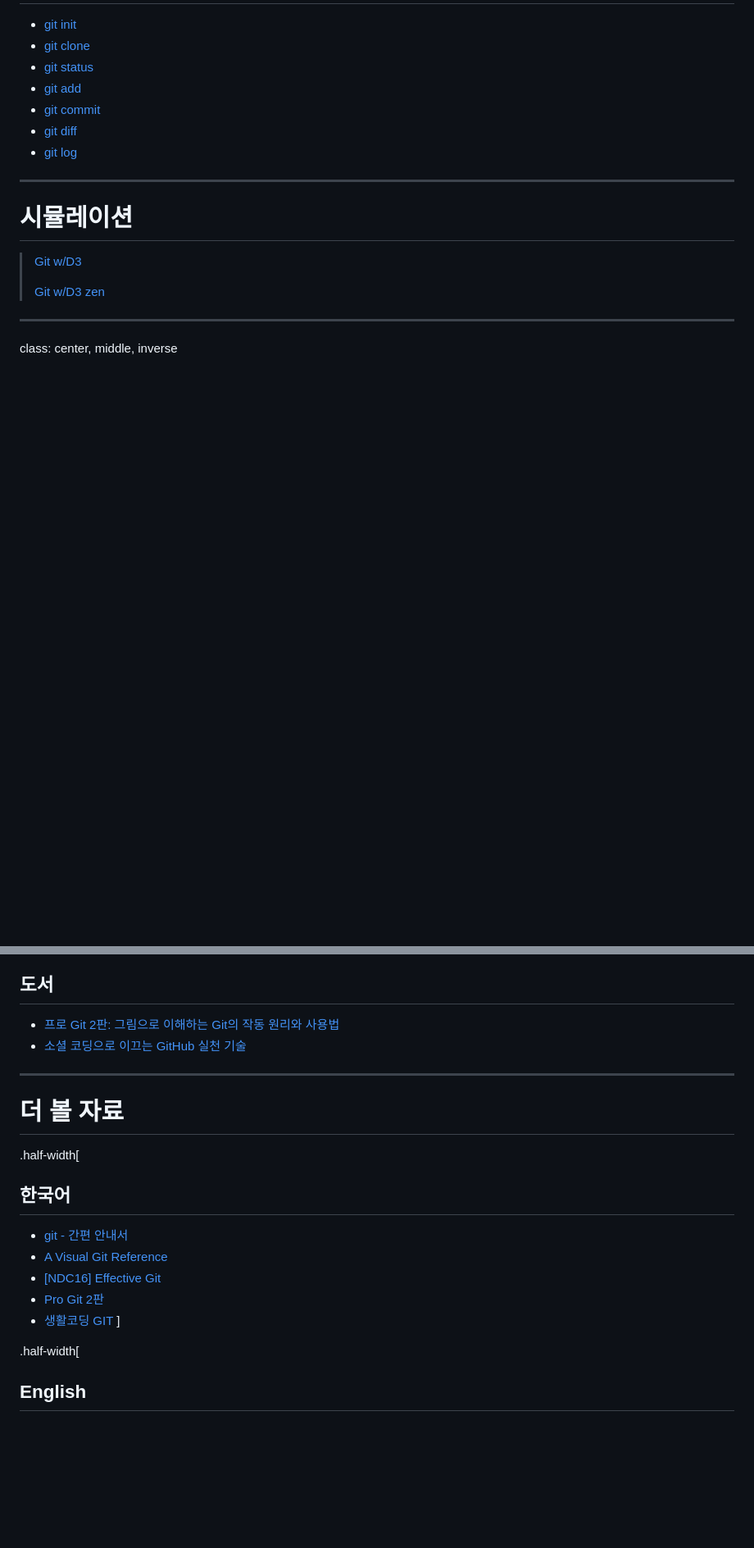
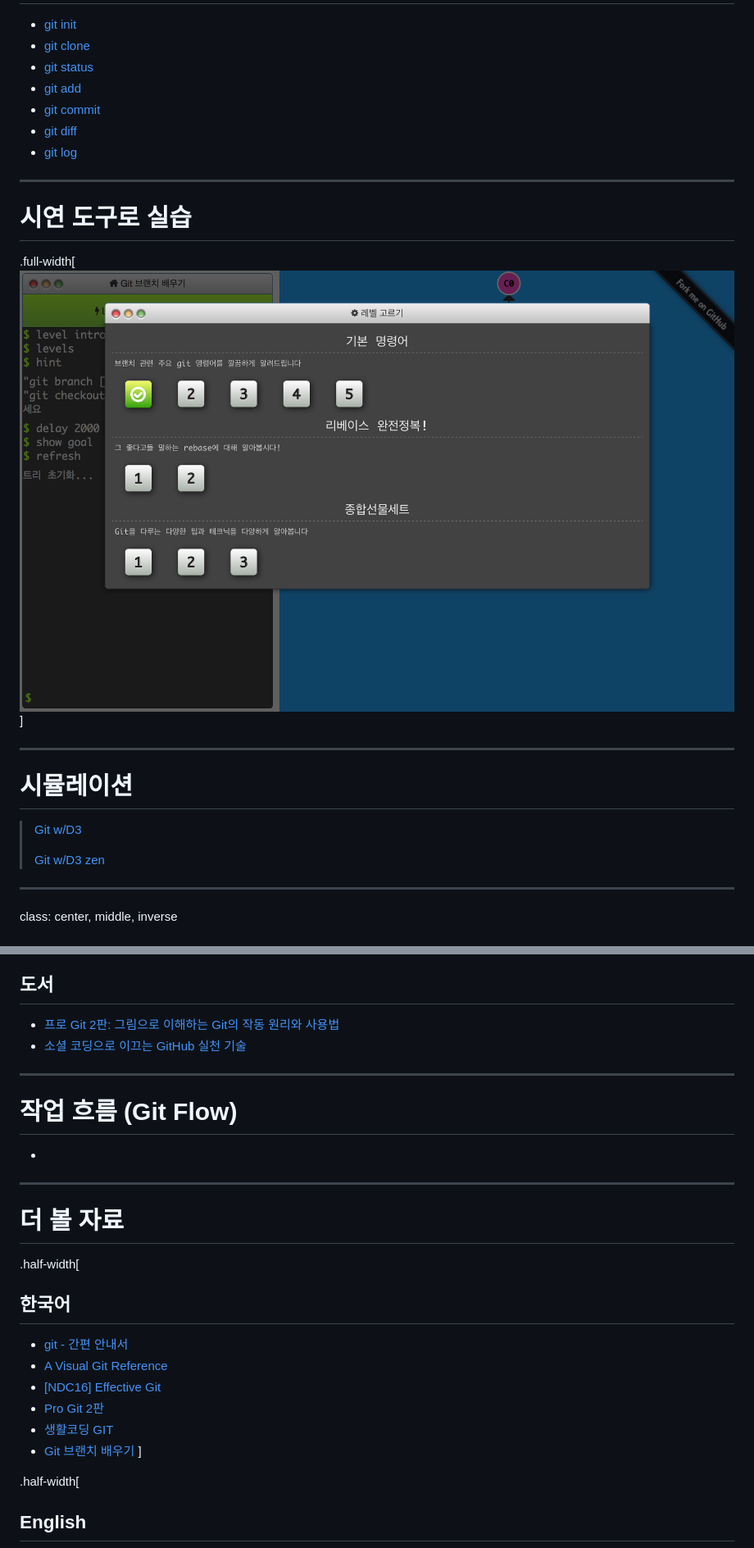
Before and after one commit to hatemogi/git-kickstart, a Markdown page: slides.md, 2 parts joined by grey strips. Shown: that part at 82% size. Drawn GitHub-style; pictures changed too: img/learnbranch.png (added); blank space fills up the shorter version.

```diff
--- a/slides.md
+++ b/slides.md
@@ -358,6 +375,12 @@ class: center, middle
 
 ---
 
+# 시연 도구로 실습
+
+.full-width[[![](img/learnbranch.png)](http://learnbranch.urigit.com)]
+
+---
+
 # 시뮬레이션
 
 
@@ -400,6 +423,12 @@ class: center, middle, inverse
 
 ---
 
+# 작업 흐름 (Git Flow)
+
+*
+
+---
+
 # 더 볼 자료
 
 .half-width[
@@ -409,6 +438,7 @@ class: center, middle, inverse
 * [[NDC16] Effective Git](http://www.slideshare.net/kexplo/ndc2016-effective-git)
 * [Pro Git 2판](https://git-scm.com/book/ko/v2)
 * [생활코딩 GIT](https://opentutorials.org/course/1492)
+* [Git 브랜치 배우기](http://learnbranch.urigit.com)
 ]
 
 .half-width[
```
Also changed, not shown: other parts of slides.md (+20 -3 lines), img/data-model-2.png (added), 1 other file.
